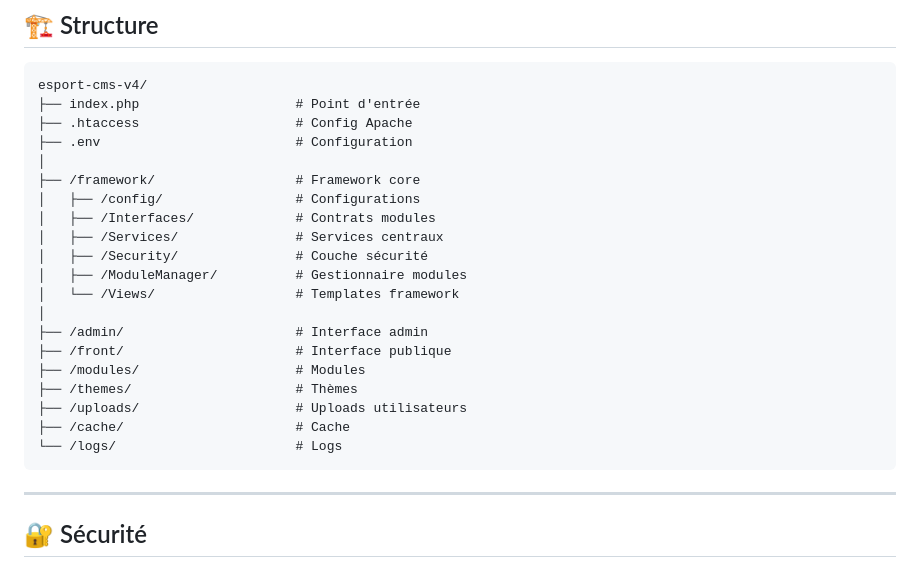
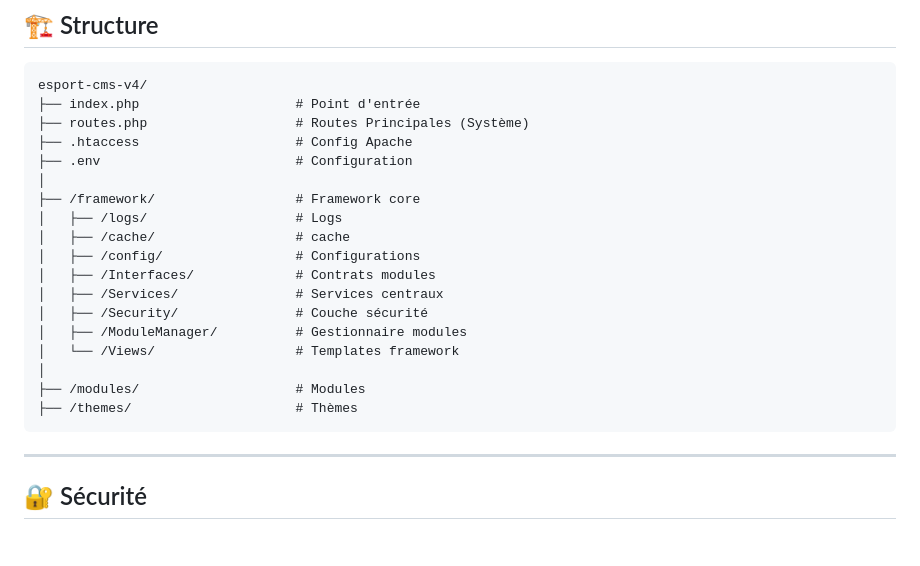
Before and after one commit to Guillaume29200/eSport-CMS-v4, a Markdown page: README.md, the part around the change. Drawn GitHub-style; blank space fills up the shorter version.

````diff
--- a/README.md
+++ b/README.md
@@ -63,10 +63,13 @@ location ~ /\. {
 ```
 esport-cms-v4/
 ├── index.php                    # Point d'entrée
+├── routes.php                   # Routes Principales (Système)
 ├── .htaccess                    # Config Apache
 ├── .env                         # Configuration
 │
 ├── /framework/                  # Framework core
+│   ├── /logs/                   # Logs
+│   ├── /cache/                  # cache
 │   ├── /config/                 # Configurations
 │   ├── /Interfaces/             # Contrats modules
 │   ├── /Services/               # Services centraux
@@ -74,13 +77,8 @@ esport-cms-v4/
 │   ├── /ModuleManager/          # Gestionnaire modules
 │   └── /Views/                  # Templates framework
 │
-├── /admin/                      # Interface admin
-├── /front/                      # Interface publique
 ├── /modules/                    # Modules
 ├── /themes/                     # Thèmes
-├── /uploads/                    # Uploads utilisateurs
-├── /cache/                      # Cache
-└── /logs/                       # Logs
 ```
 
 ---
````
